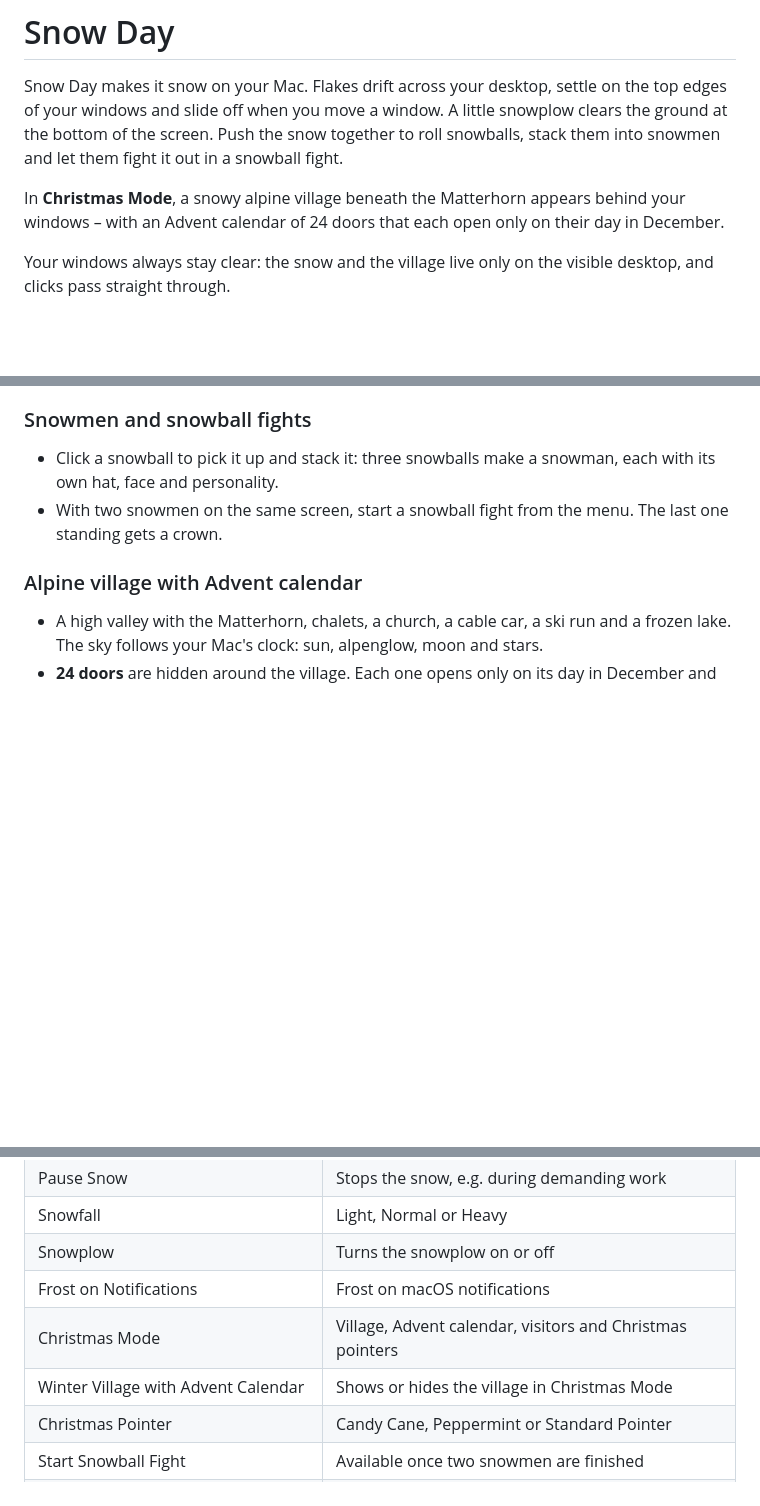
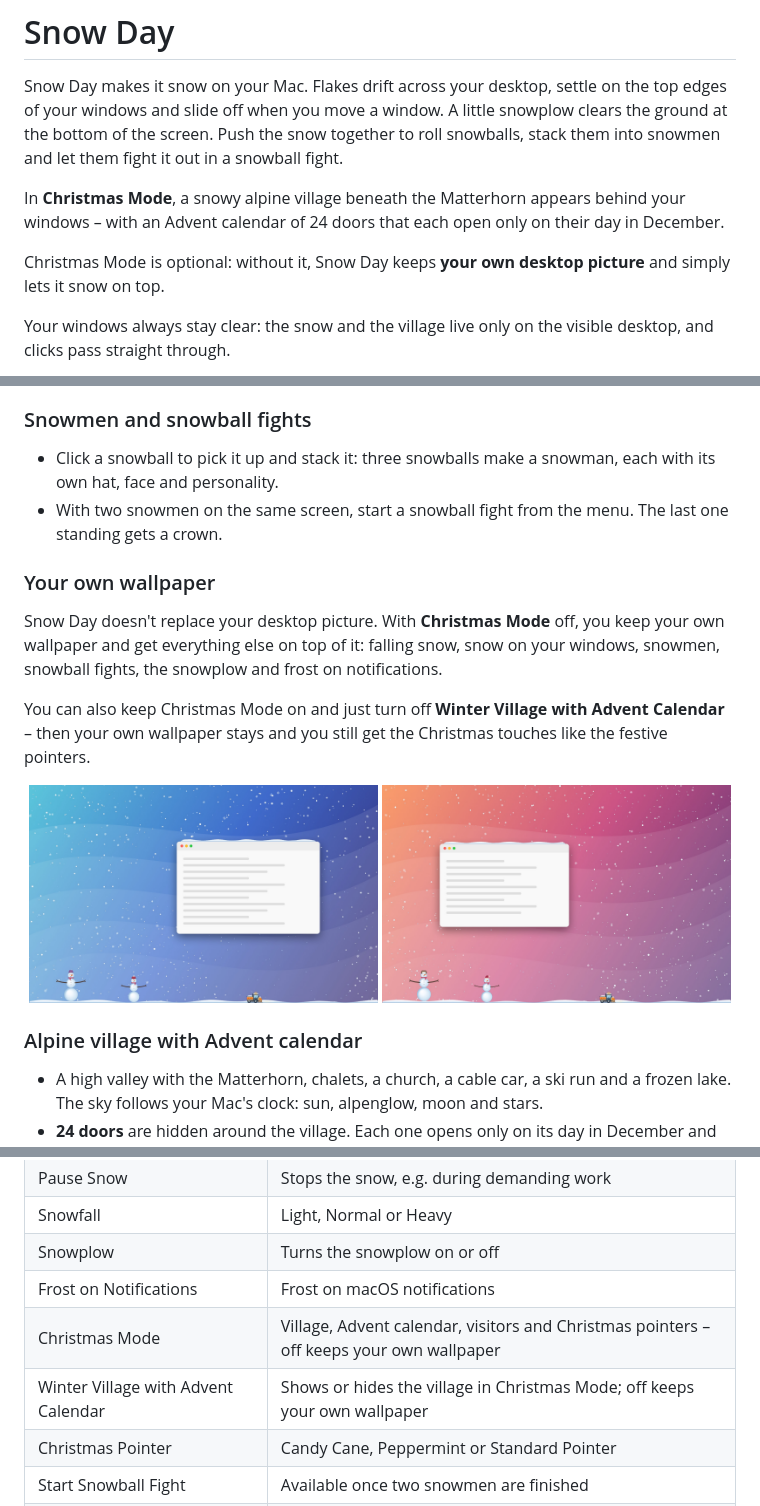
Before and after one commit to saschamartins1995/snow-day, a Markdown page: README.md, 3 parts joined by grey strips. GitHub-like rendering; pictures changed too: docs/images/own-wallpaper-warm.jpg (added), docs/images/own-wallpaper.jpg (added); blank space fills up the shorter version.

Commit message:
README: show Snow Day on your own wallpaper
Christmas Mode is optional. A new section with two screenshots shows
snow, snowmen and the snowplow on top of an ordinary desktop picture,
and explains how to keep your wallpaper with or without Christmas Mode.

Co-Authored-By: Claude Opus 5.5 <noreply@anthropic.com>

```diff
--- a/README.md
+++ b/README.md
@@ -12,6 +12,8 @@
 Snow Day makes it snow on your Mac. Flakes drift across your desktop, settle on the top edges of your windows and slide off when you move a window. A little snowplow clears the ground at the bottom of the screen. Push the snow together to roll snowballs, stack them into snowmen and let them fight it out in a snowball fight.
 
 In **Christmas Mode**, a snowy alpine village beneath the Matterhorn appears behind your windows – with an Advent calendar of 24 doors that each open only on their day in December.
+
+Christmas Mode is optional: without it, Snow Day keeps **your own desktop picture** and simply lets it snow on top.
 
 Your windows always stay clear: the snow and the village live only on the visible desktop, and clicks pass straight through.
 
@@ -44,6 +46,16 @@ Your windows always stay clear: the snow and the village live only on the visibl
 - Click a snowball to pick it up and stack it: three snowballs make a snowman, each with its own hat, face and personality.
 - With two snowmen on the same screen, start a snowball fight from the menu. The last one standing gets a crown.
 
+### Your own wallpaper
+Snow Day doesn't replace your desktop picture. With **Christmas Mode** off, you keep your own wallpaper and get everything else on top of it: falling snow, snow on your windows, snowmen, snowball fights, the snowplow and frost on notifications.
+
+You can also keep Christmas Mode on and just turn off **Winter Village with Advent Calendar** – then your own wallpaper stays and you still get the Christmas touches like the festive pointers.
+
+<p align="center">
+  <img src="docs/images/own-wallpaper.jpg" alt="Snow falling over a blue desktop wallpaper, with snow on a window, two snowmen and the snowplow" width="49%">
+  <img src="docs/images/own-wallpaper-warm.jpg" alt="Snow falling over a warm pink desktop wallpaper, with snow on a window, two snowmen and the snowplow" width="49%">
+</p>
+
 ### Alpine village with Advent calendar
 - A high valley with the Matterhorn, chalets, a church, a cable car, a ski run and a frozen lake. The sky follows your Mac's clock: sun, alpenglow, moon and stars.
 - **24 doors** are hidden around the village. Each one opens only on its day in December and immediately brings something new to the village: a horse-drawn sleigh, lanterns, fairy lights, the village tree, the cable car, a mulled wine stall, a children's choir, the northern lights – and on the 24th the whole valley lights up.
@@ -72,8 +84,8 @@ Everything is in the snowman menu at the top right:
 | Snowfall | Light, Normal or Heavy |
 | Snowplow | Turns the snowplow on or off |
 | Frost on Notifications | Frost on macOS notifications |
-| Christmas Mode | Village, Advent calendar, visitors and Christmas pointers |
-| Winter Village with Advent Calendar | Shows or hides the village in Christmas Mode |
+| Christmas Mode | Village, Advent calendar, visitors and Christmas pointers – off keeps your own wallpaper |
+| Winter Village with Advent Calendar | Shows or hides the village in Christmas Mode; off keeps your own wallpaper |
 | Christmas Pointer | Candy Cane, Peppermint or Standard Pointer |
 | Start Snowball Fight | Available once two snowmen are finished |
 | Remove Snowmen / Sweep Away Snow | Resets everything |
```
